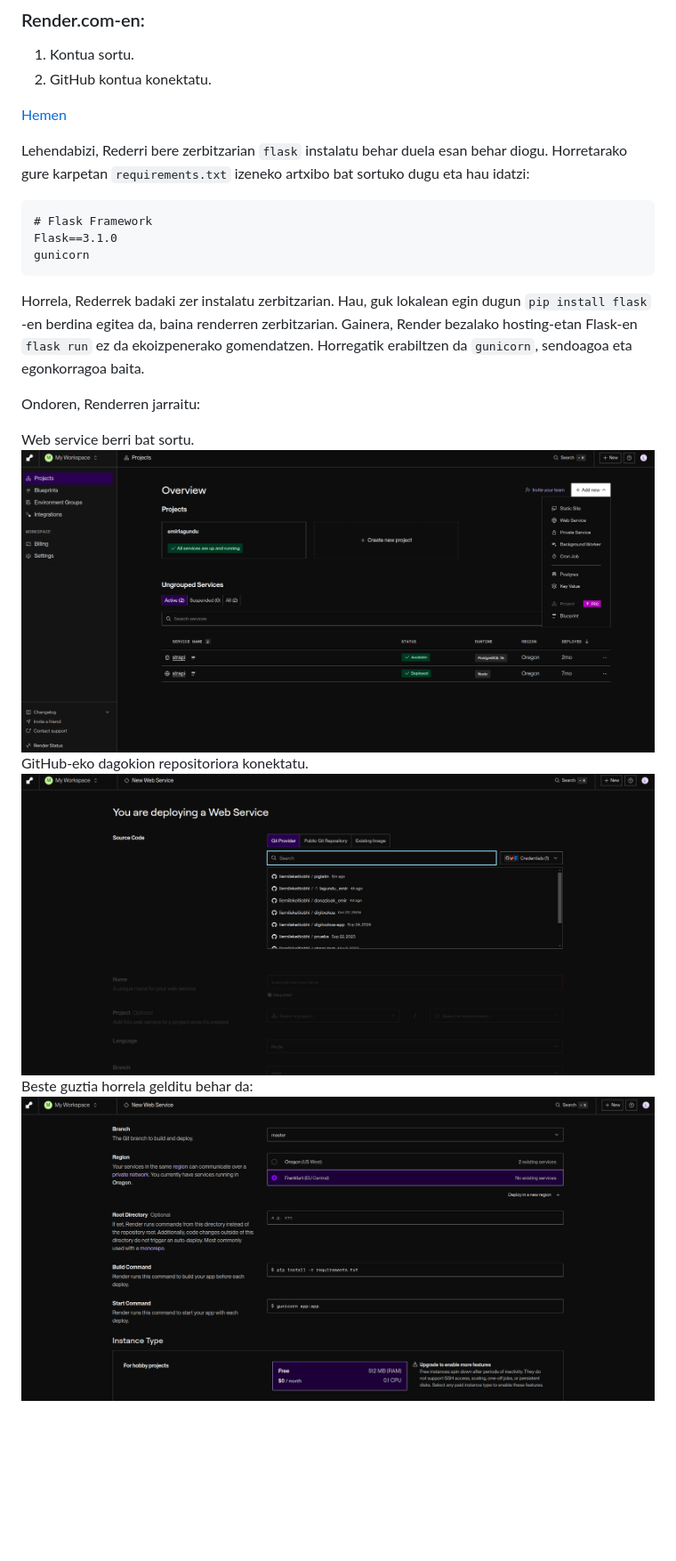
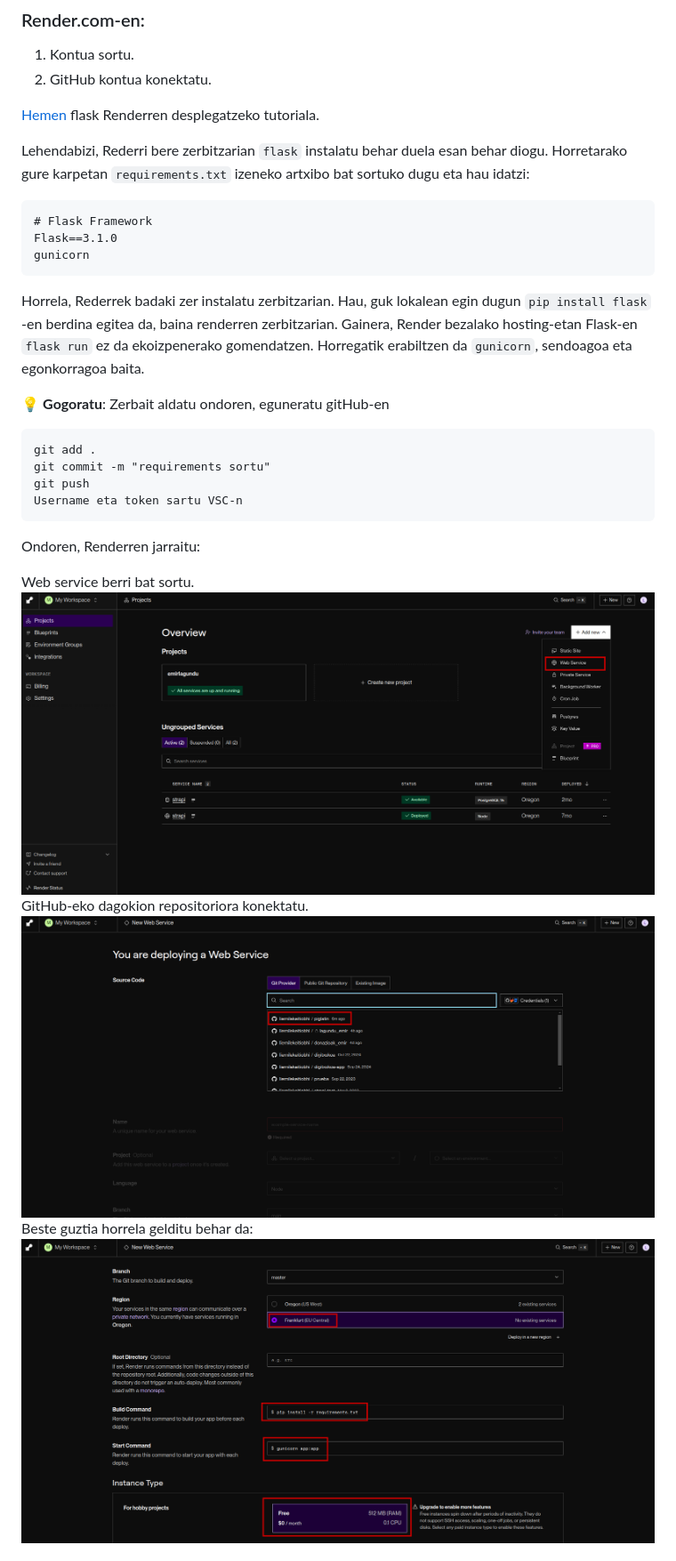
Before and after one commit to liernilekeitiobhi/piglatin, a Markdown page: readme.md, the part around the change printed below. Shown: that part at 89% size. Drawn GitHub-style; pictures changed too: static/img/readme_azalpena/flask-render-2.png, static/img/readme_azalpena/flask-render-3.png, static/img/readme_azalpena/flask-render.png; blank space fills up the shorter version.

Commit message:
azken readme

````diff
--- a/readme.md
+++ b/readme.md
@@ -199,7 +202,7 @@ Programa lokalean martxan jarri badugu, `__pycache__` izeneko karpeta bat sortuk
 1. Kontua sortu.
 2. GitHub kontua konektatu.
 
-[Hemen](https://render.com/docs/deploy-flask)
+[Hemen](https://render.com/docs/deploy-flask) flask Renderren desplegatzeko tutoriala.
 
 Lehendabizi, Rederri bere zerbitzarian `flask` instalatu behar duela esan behar diogu. Horretarako gure karpetan `requirements.txt` izeneko artxibo bat sortuko dugu eta hau idatzi:
 
@@ -211,6 +214,15 @@ gunicorn
 Horrela, Rederrek badaki zer instalatu zerbitzarian. Hau, guk lokalean egin dugun `pip install flask` -en berdina egitea da, baina renderren zerbitzarian.
 Gainera, Render bezalako hosting-etan Flask-en `flask run` ez da ekoizpenerako gomendatzen. Horregatik erabiltzen da `gunicorn`, sendoagoa eta egonkorragoa baita.
 
+💡 **Gogoratu**: Zerbait aldatu ondoren, eguneratu gitHub-en
+
+```
+git add .
+git commit -m "requirements sortu"
+git push
+Username eta token sartu VSC-n
+```
+
 Ondoren, Renderren jarraitu:
 
 Web service berri bat sortu.
````
Also changed, not shown: other parts of readme.md (+5 -1 lines), static/img/readme_azalpena/flask-render-azkena.png (added).
